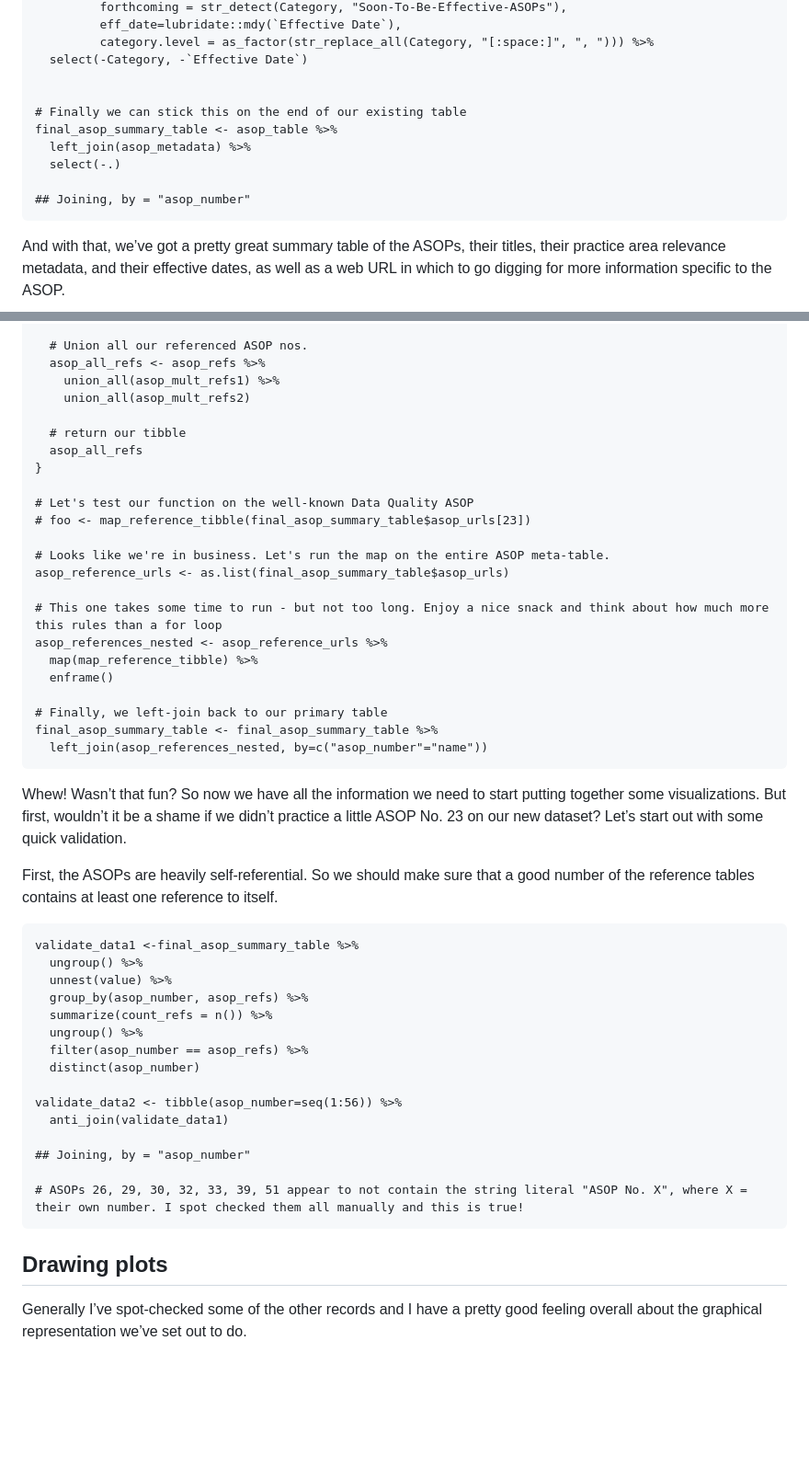
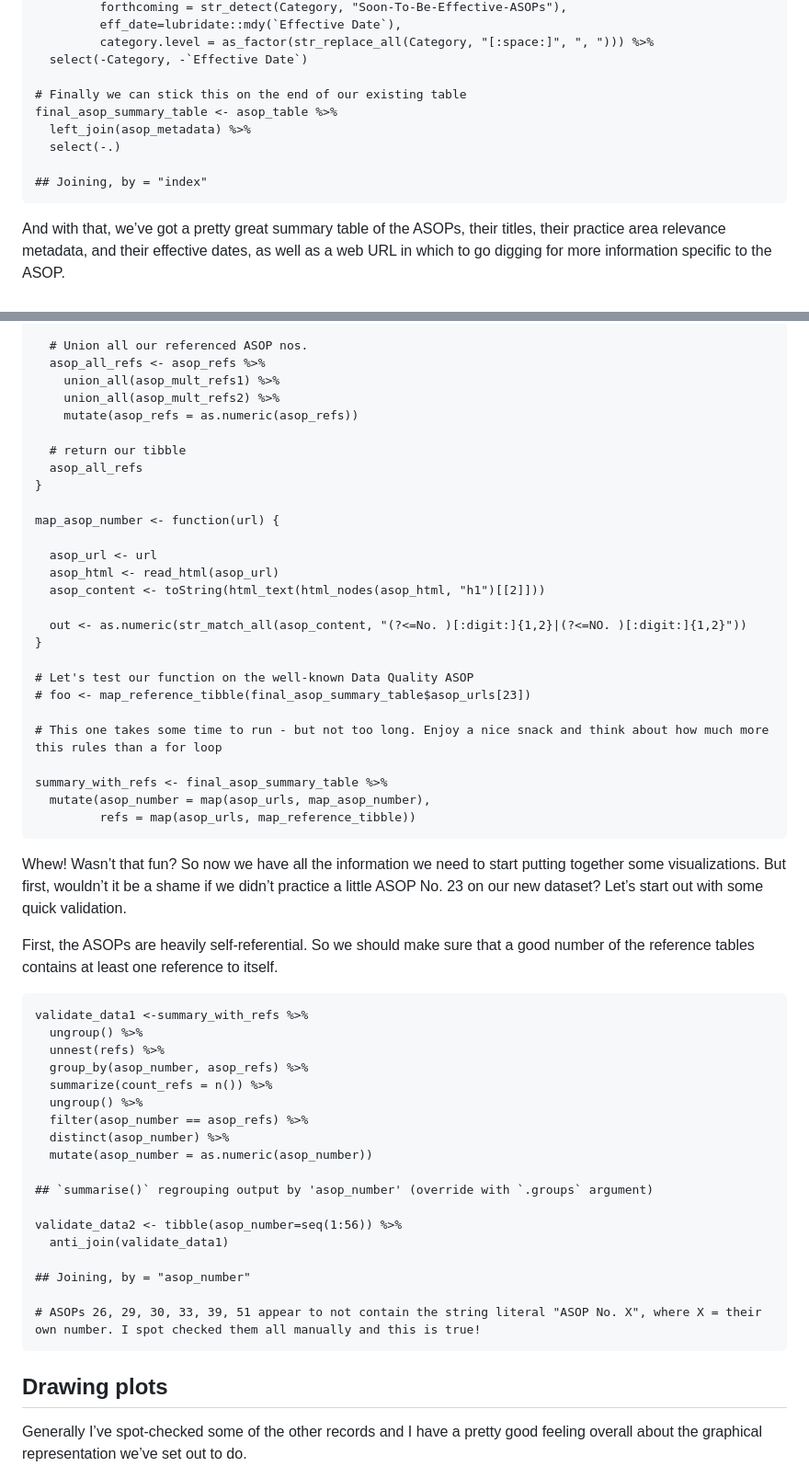
Before and after one commit to bentwheel/asop-viz, a Markdown page: Visualizing-the-ASOPs.md, 2 parts joined by grey strips. Shown: that part at 92% size. GitHub-like rendering; blank space fills up the shorter version.

```diff
--- a/Visualizing-the-ASOPs.md
+++ b/Visualizing-the-ASOPs.md
@@ -218,13 +218,12 @@ render the charts above in *ggplot*.
              category.level = as_factor(str_replace_all(Category, "[:space:]", ", "))) %>%
       select(-Category, -`Effective Date`)
 
-
     # Finally we can stick this on the end of our existing table
     final_asop_summary_table <- asop_table %>%
       left_join(asop_metadata) %>%
       select(-.)
 
-    ## Joining, by = "asop_number"
+    ## Joining, by = "index"
 
 And with that, we’ve got a pretty great summary table of the ASOPs,
 their titles, their practice area relevance metadata, and their
@@ -292,26 +291,30 @@ further.
       # Union all our referenced ASOP nos.
       asop_all_refs <- asop_refs %>%
         union_all(asop_mult_refs1) %>%
-        union_all(asop_mult_refs2)
+        union_all(asop_mult_refs2) %>%
+        mutate(asop_refs = as.numeric(asop_refs))
 
       # return our tibble
       asop_all_refs
     }
 
+    map_asop_number <- function(url) {
+
+      asop_url <- url
+      asop_html <- read_html(asop_url)
+      asop_content <- toString(html_text(html_nodes(asop_html, "h1")[[2]]))
+
+      out <- as.numeric(str_match_all(asop_content, "(?<=No. )[:digit:]{1,2}|(?<=NO. )[:digit:]{1,2}"))
+    }
+
     # Let's test our function on the well-known Data Quality ASOP
     # foo <- map_reference_tibble(final_asop_summary_table$asop_urls[23])
 
-    # Looks like we're in business. Let's run the map on the entire ASOP meta-table.
-    asop_reference_urls <- as.list(final_asop_summary_table$asop_urls)
+    # This one takes some time to run - but not too long. Enjoy a nice snack and think about how much more this rules than a for loop
 
-    # This one takes some time to run - but not too long. Enjoy a nice snack and think about how much more this rules than a for loop
-    asop_references_nested <- asop_reference_urls %>%
-      map(map_reference_tibble) %>%
-      enframe()
-
-    # Finally, we left-join back to our primary table
-    final_asop_summary_table <- final_asop_summary_table %>%
-      left_join(asop_references_nested, by=c("asop_number"="name"))
+    summary_with_refs <- final_asop_summary_table %>%
+      mutate(asop_number = map(asop_urls, map_asop_number),
+             refs = map(asop_urls, map_reference_tibble))
 
 Whew! Wasn’t that fun? So now we have all the information we need to
 start putting together some visualizations. But first, wouldn’t it be a
@@ -322,24 +325,26 @@ First, the ASOPs are heavily self-referential. So we should make sure
 that a good number of the reference tables contains at least one
 reference to itself.
 
-    validate_data1 <-final_asop_summary_table %>%
+    validate_data1 <-summary_with_refs %>%
       ungroup() %>%
-      unnest(value) %>%
+      unnest(refs) %>%
       group_by(asop_number, asop_refs) %>%
       summarize(count_refs = n()) %>%
       ungroup() %>%
       filter(asop_number == asop_refs) %>%
-      distinct(asop_number)
+      distinct(asop_number) %>%
+      mutate(asop_number = as.numeric(asop_number))
+
+    ## `summarise()` regrouping output by 'asop_number' (override with `.groups` argument)
 
     validate_data2 <- tibble(asop_number=seq(1:56)) %>%
       anti_join(validate_data1)
 
     ## Joining, by = "asop_number"
 
-    # ASOPs 26, 29, 30, 32, 33, 39, 51 appear to not contain the string literal "ASOP No. X", where X = their own number. I spot checked them all manually and this is true!
+    # ASOPs 26, 29, 30, 33, 39, 51 appear to not contain the string literal "ASOP No. X", where X = their own number. I spot checked them all manually and this is true!
 
-Drawing plots
--------------
+## Drawing plots
 
 Generally I’ve spot-checked some of the other records and I have a
 pretty good feeling overall about the graphical representation we’ve set
```
Also changed, not shown: other parts of Visualizing-the-ASOPs.md (+172 -39 lines), asop_netgraph.png, 7 other files.
